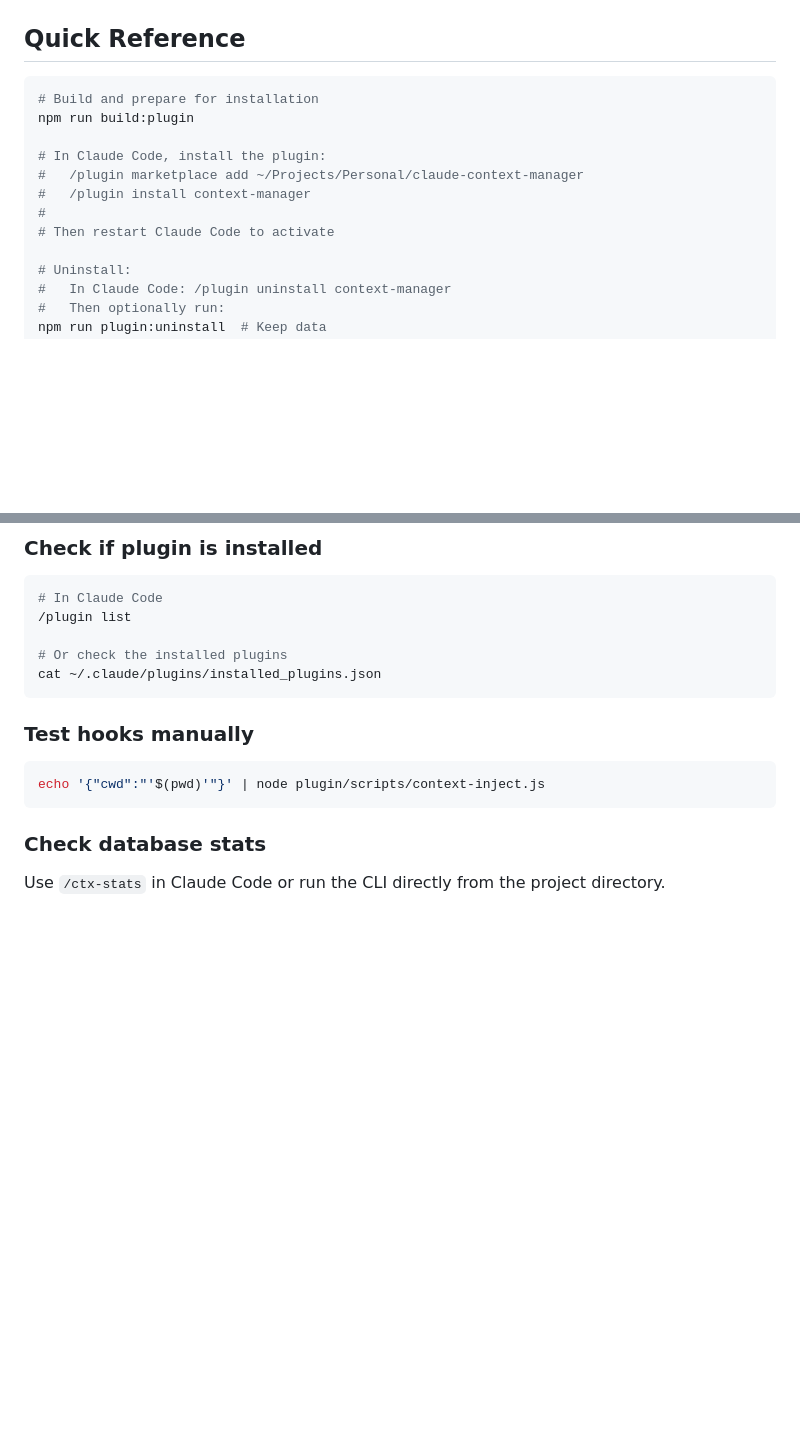
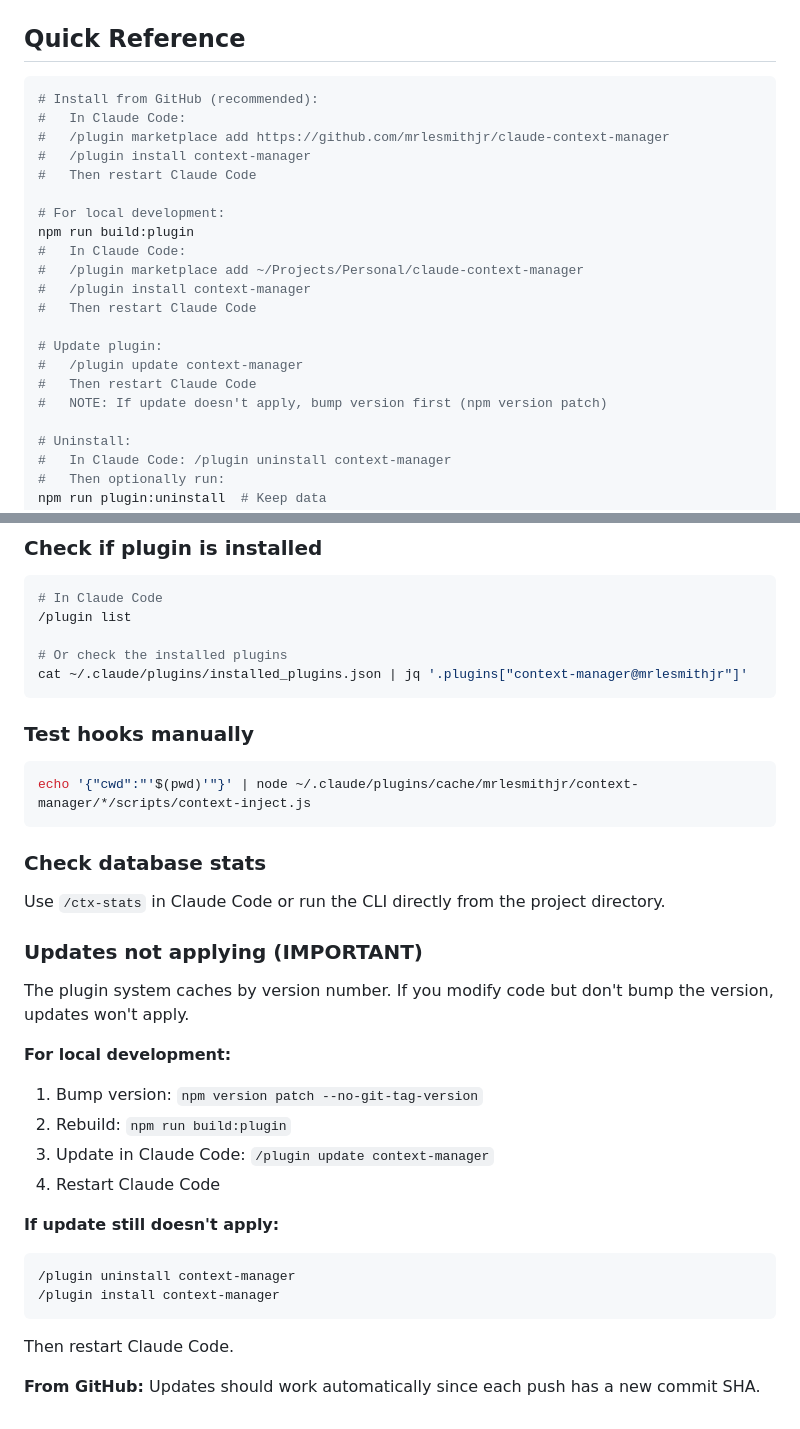
Before and after one commit to mrlesmithjr/claude-context-manager, a Markdown page: CLAUDE.md, 2 parts joined by grey strips. GitHub-like rendering; blank space fills up the shorter version.

````diff
--- a/CLAUDE.md
+++ b/CLAUDE.md
@@ -20,14 +20,23 @@ This file provides guidance to Claude Code when working in this repository.
 ## Quick Reference
 
 ```bash
-# Build and prepare for installation
+# Install from GitHub (recommended):
+#   In Claude Code:
+#   /plugin marketplace add https://github.com/mrlesmithjr/claude-context-manager
+#   /plugin install context-manager
+#   Then restart Claude Code
+
+# For local development:
 npm run build:plugin
-
-# In Claude Code, install the plugin:
+#   In Claude Code:
 #   /plugin marketplace add ~/Projects/Personal/claude-context-manager
 #   /plugin install context-manager
-#
-# Then restart Claude Code to activate
+#   Then restart Claude Code
+
+# Update plugin:
+#   /plugin update context-manager
+#   Then restart Claude Code
+#   NOTE: If update doesn't apply, bump version first (npm version patch)
 
 # Uninstall:
 #   In Claude Code: /plugin uninstall context-manager
@@ -327,13 +336,32 @@ npm rebuild better-sqlite3
 /plugin list
 
 # Or check the installed plugins
-cat ~/.claude/plugins/installed_plugins.json
+cat ~/.claude/plugins/installed_plugins.json | jq '.plugins["context-manager@mrlesmithjr"]'
 ```
 
 ### Test hooks manually
 ```bash
-echo '{"cwd":"'$(pwd)'"}' | node plugin/scripts/context-inject.js
+echo '{"cwd":"'$(pwd)'"}' | node ~/.claude/plugins/cache/mrlesmithjr/context-manager/*/scripts/context-inject.js
 ```
 
 ### Check database stats
 Use `/ctx-stats` in Claude Code or run the CLI directly from the project directory.
+
+### Updates not applying (IMPORTANT)
+
+The plugin system caches by version number. If you modify code but don't bump the version, updates won't apply.
+
+**For local development:**
+1. Bump version: `npm version patch --no-git-tag-version`
+2. Rebuild: `npm run build:plugin`
+3. Update in Claude Code: `/plugin update context-manager`
+4. Restart Claude Code
+
+**If update still doesn't apply:**
+```
+/plugin uninstall context-manager
+/plugin install context-manager
+```
+Then restart Claude Code.
+
+**From GitHub:** Updates should work automatically since each push has a new commit SHA.
````
Also changed, not shown: other parts of CLAUDE.md (+1 -1 lines), README.md (+54 -15 lines).
